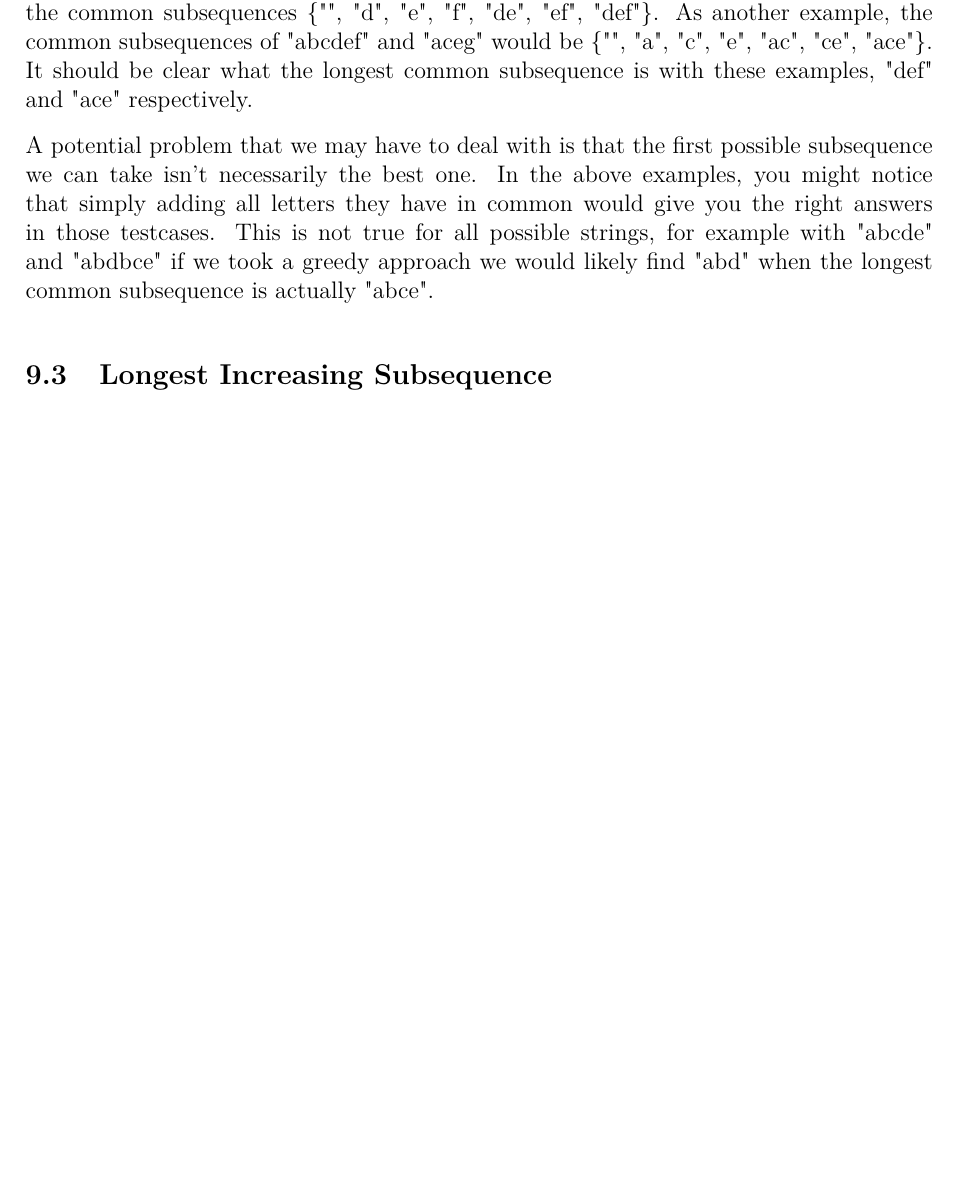
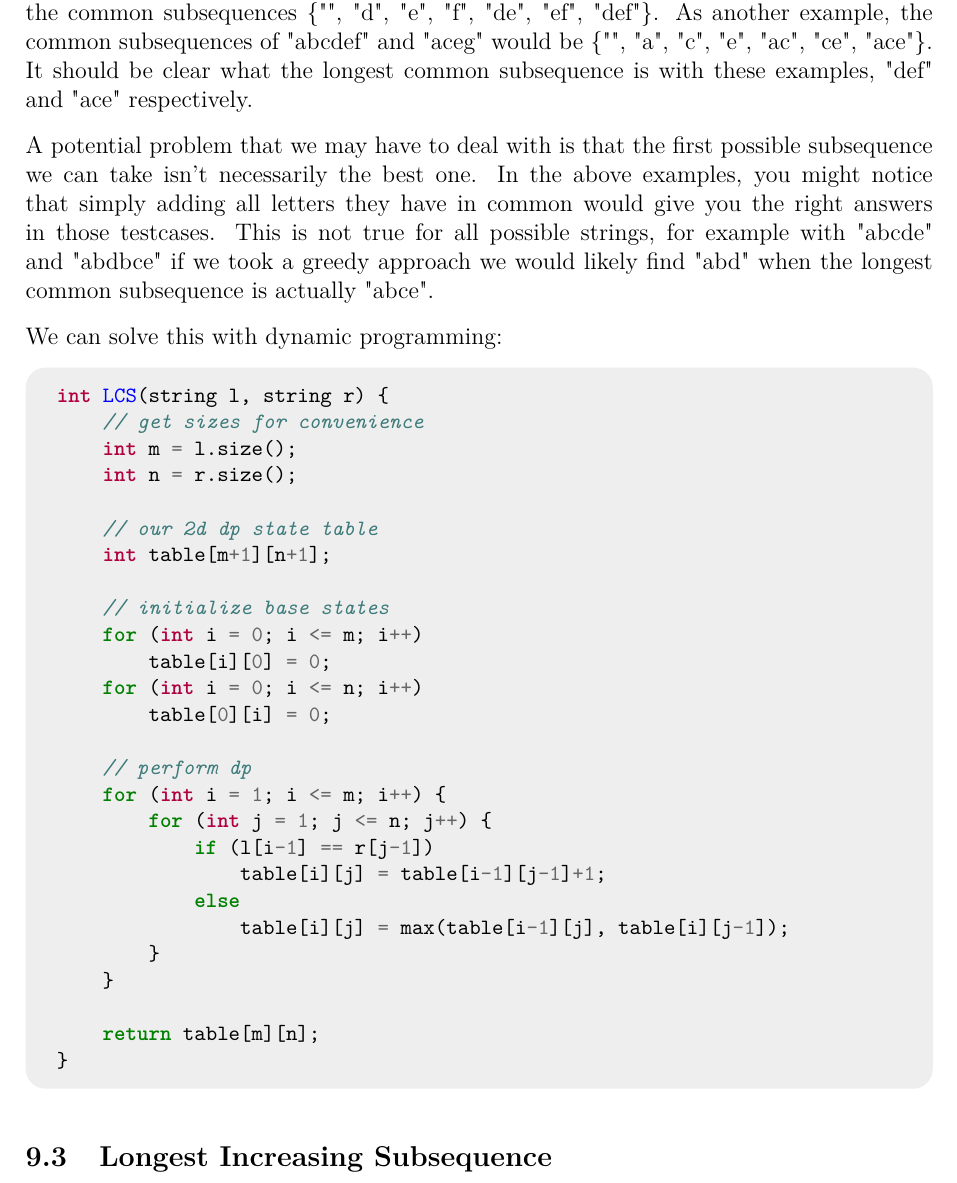
Before and after one commit to JarateKing/Competitive-Programming-Textbook, a LaTeX document (main.tex, which reads chapters/dynamic-programming-problems.tex): part of page 56 of 66, cut so that both start at the same text, the shorter picture padded with empty space. Compiled offline with pdfLaTeX.

Commit message:
added lcs code

```diff
--- a/chapters/dynamic-programming-problems.tex
+++ b/chapters/dynamic-programming-problems.tex
@@ -48,5 +48,8 @@ A subsequence in common, therefore, would be any subsequence that exists in two
 
 A potential problem that we may have to deal with is that the first possible subsequence we can take isn't necessarily the best one. In the above examples, you might notice that simply adding all letters they have in common would give you the right answers in those testcases. This is not true for all possible strings, for example with "abcde" and "abdbce" if we took a greedy approach we would likely find "abd" when the longest common subsequence is actually "abce".
 
+We can solve this with dynamic programming:
+
+\inputcpp{code/dp/lcs.cpp}
 
 \subsection{Longest Increasing Subsequence}
```
